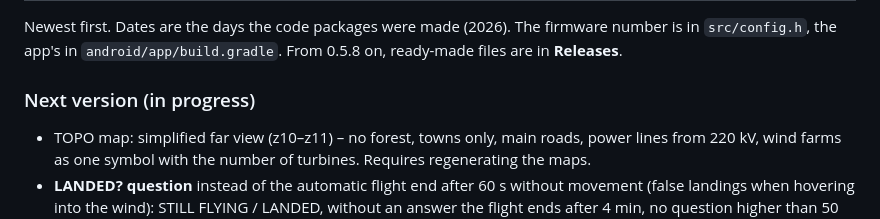
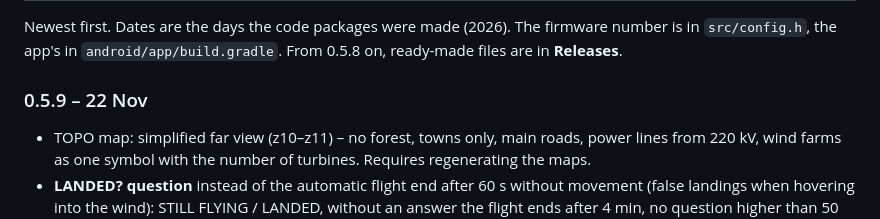
Before and after one commit to 38911-BASIC-BYTES-FREE/paranav, a Markdown page: README.md, the part around the change. Rendered like a GitHub page.

Commit message:
Version 0.5.9: landing question, simplified TOPO far view
Co-Authored-By: Claude Opus 5.5 <noreply@anthropic.com>
Claude-Session: https://claude.ai/code/session_011XfKyVFqAwC65NqrcskPcU

```diff
--- a/README.md
+++ b/README.md
@@ -383,7 +383,7 @@ After **3 crashes in a row** within 2 minutes of starting, ParaNav starts in **s
 
 Newest first. Dates are the days the code packages were made (2026). The firmware number is in `src/config.h`, the app's in `android/app/build.gradle`. From 0.5.8 on, ready-made files are in **Releases**.
 
-### Next version (in progress)
+### 0.5.9 – 22 Nov
 * TOPO map: simplified far view (z10–z11) – no forest, towns only, main roads, power lines from 220 kV, wind farms as one symbol with the number of turbines. Requires regenerating the maps.
 * **LANDED? question** instead of the automatic flight end after 60 s without movement (false landings when hovering into the wind): STILL FLYING / LANDED, without an answer the flight ends after 4 min, no question higher than 50 m above the terrain, flight time counted until you stopped.
 
```
Also changed, not shown: README.pl.md (+1 -1 lines), docs/releases/v0.5.9.md (added, +32 -0 lines), docs/screens/en/8_SYSTEM.png, docs/screens/en/B_boot.png, docs/screens/en/F_system_phone.png, docs/screens/pl/8_SYSTEM.png, docs/screens/pl/B_boot.png, docs/screens/pl/F_system_phone.png, 2 other files.
